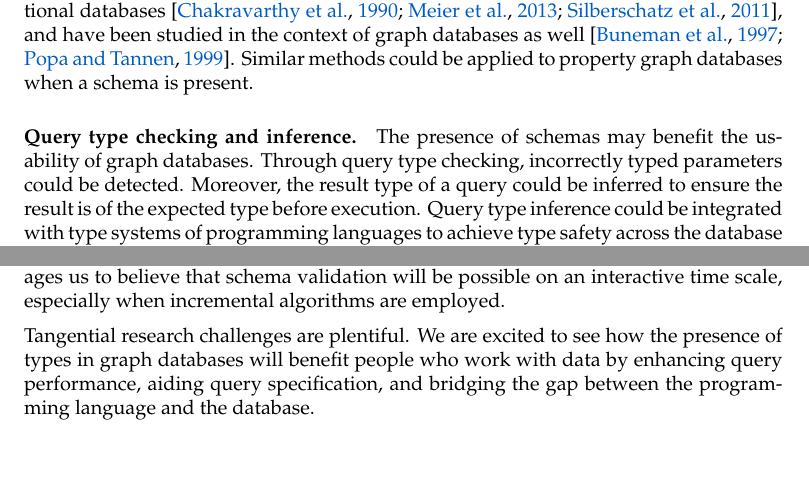
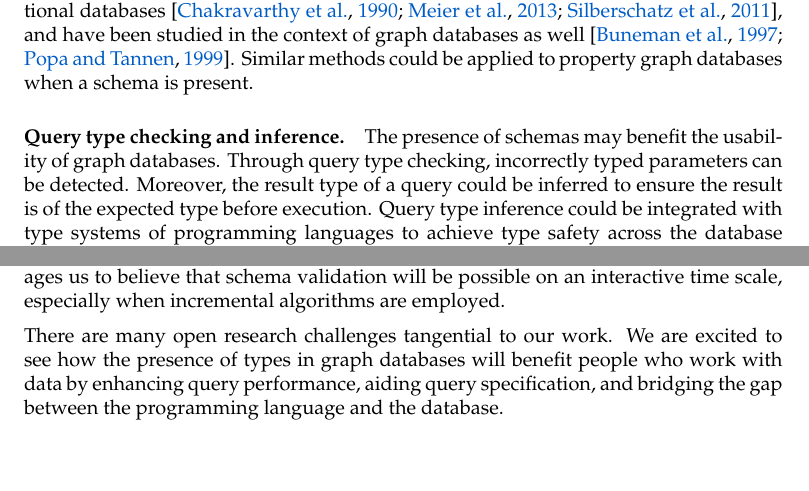
Before and after one commit to nimobeeren/thesis, a LaTeX thesis (docs/main.tex): two parts of pages 45 and 46 of 49, joined at a grey line, cut so that both start at the same text. Compiled offline with pdfLaTeX.

Commit message:
a sentence

```diff
--- a/docs/main.tex
+++ b/docs/main.tex
@@ -1333,7 +1333,7 @@ If a database instance is frequently updated, the cost of scanning the entire gr
 
 \paragraph{Schema-aware query optimization.} Schema knowledge may be used by the query engine to improve query planning. Such optimizations are widely employed in relational databases \citep{chakravarthy1990logic, meier2013semantic,silberschatz2011database}, and have been studied in the context of graph databases as well \citep{buneman1997adding,popa1999equational}. Similar methods could be applied to property graph databases when a schema is present.
 
-\paragraph{Query type checking and inference.} The presence of schemas may benefit the usability of graph databases. Through query type checking, incorrectly typed parameters could be detected. Moreover, the result type of a query could be inferred to ensure the result is of the expected type before execution. Query type inference could be integrated with type systems of programming languages to achieve type safety across the database and the application. A type inference approach like the one presented by \citet{colazzo2015typing} may be adapted to the property graph model.
+\paragraph{Query type checking and inference.} The presence of schemas may benefit the usability of graph databases. Through query type checking, incorrectly typed parameters can be detected. Moreover, the result type of a query could be inferred to ensure the result is of the expected type before execution. Query type inference could be integrated with type systems of programming languages to achieve type safety across the database and the application. A type inference approach like the one presented by \citet{colazzo2015typing} may be adapted to the property graph model.
 
 \paragraph{Relation to other notions of schema conformance.} It may be of theoretical interest to investigate how our notion of conformance is related to other methods found in the literature, such as simulation \citep{buneman1997adding} and homomorphisms \citep{bonifati2019schema}. If they are equivalent, results from other work may be applied to our model as well.
 
@@ -1348,9 +1348,7 @@ In our experiment, TigerGraph outperformed both Neo4j and JanusGraph by a clear
 
 We see ample opportunity for performance improvements, either through specialized validation algorithms, indexes, or optimization of validation queries. We have already observed sub-second validation times on datasets of millions of objects, which encourages us to believe that schema validation will be possible on an interactive time scale, especially when incremental algorithms are employed.
 
-Tangential research challenges are plentiful.
-% TODO: sentence
-We are excited to see how the presence of types in graph databases will benefit people who work with data by enhancing query performance, aiding query specification, and bridging the gap between the programming language and the database.
+There are many open research challenges tangential to our work. We are excited to see how the presence of types in graph databases will benefit people who work with data by enhancing query performance, aiding query specification, and bridging the gap between the programming language and the database.
 
 \bibliography{main}
 
```
